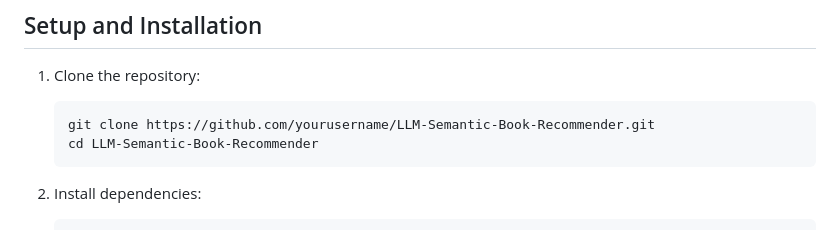
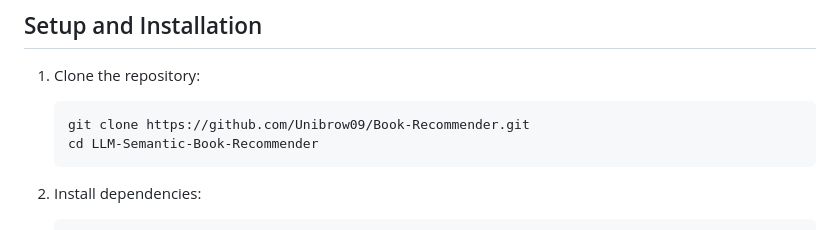
Before and after one commit to Unibrow09/Book-Recommender-Flask, a Markdown page: README.md, the part around the change. GitHub-like rendering.

````diff
--- a/README.md
+++ b/README.md
@@ -48,7 +48,7 @@ This project is a semantic book recommendation system that uses natural language
 
 1. Clone the repository:
    ```
-   git clone https://github.com/yourusername/LLM-Semantic-Book-Recommender.git
+   git clone https://github.com/Unibrow09/Book-Recommender.git
    cd LLM-Semantic-Book-Recommender
    ```
 
````
